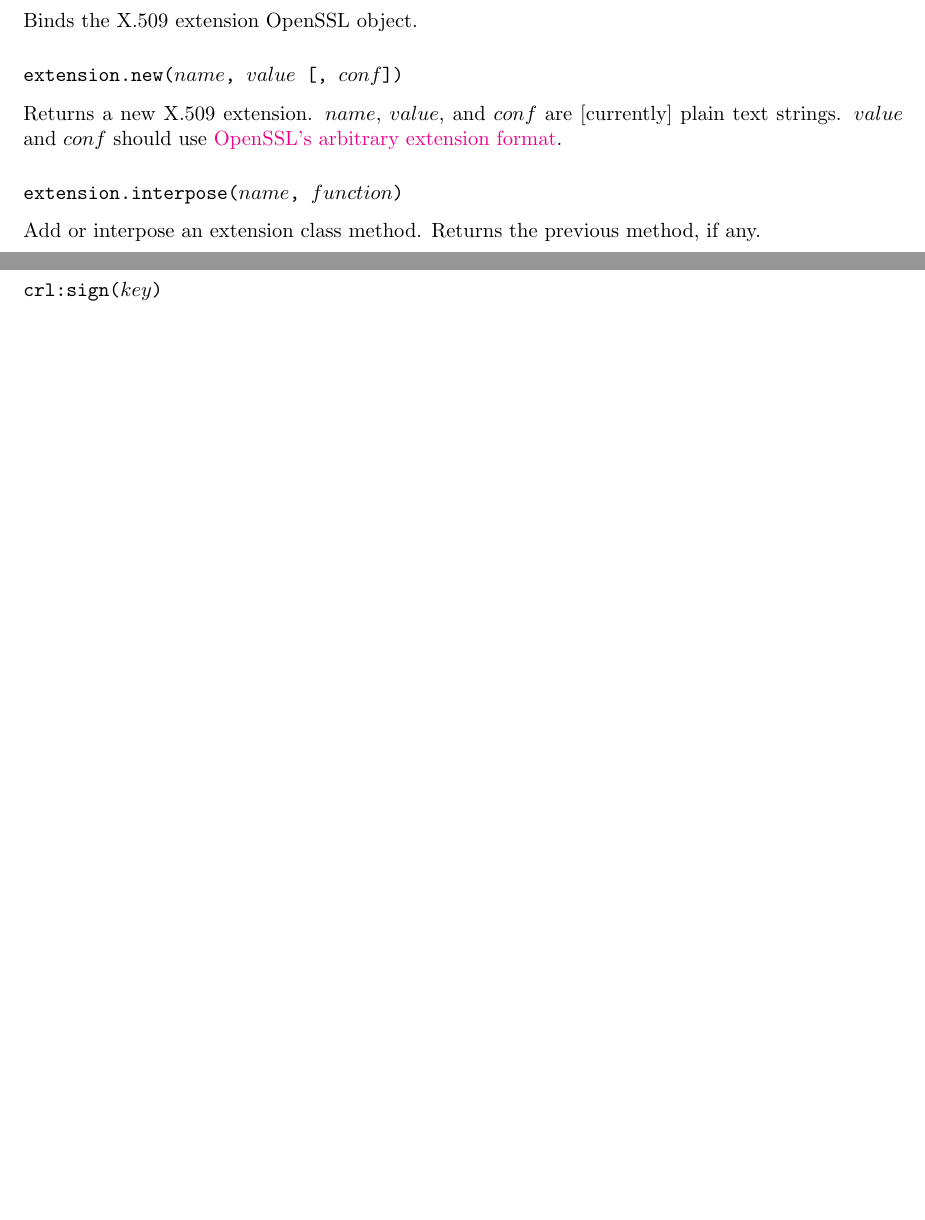
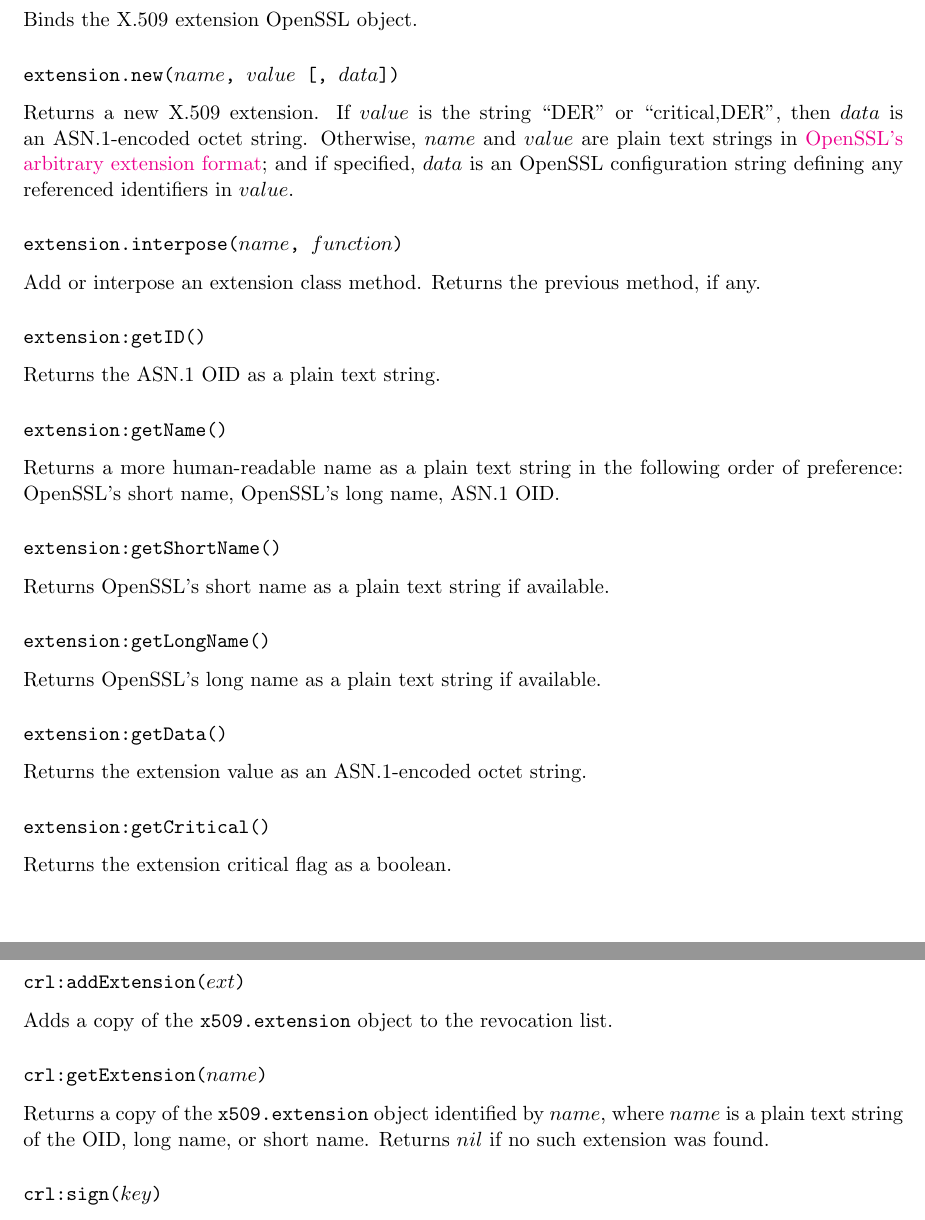
Before and after one commit to wahern/luaossl, a LaTeX book (doc/luaossl.tex): two parts of pages 12 and 17 of 30 before the commit and two parts of pages 12 and 18 of 31 after it, joined at a grey line, cut so that both start at the same text, the shorter picture padded with empty space. Compiled offline with pdfLaTeX.

Commit message:
update documentation for new extension APIs

```diff
--- a/doc/luaossl.tex
+++ b/doc/luaossl.tex
@@ -355,14 +355,37 @@ Returns a key-value iterator over the alternative names. The key is one of ``ema
 
 Binds the X.509 extension OpenSSL object.
 
-\subsubsection[\fn{extension.new}]{\fn{extension.new($name$, $value$ [, $conf$])}}
+\subsubsection[\fn{extension.new}]{\fn{extension.new($name$, $value$ [, $data$])}}
 
-Returns a new X.509 extension. $name$, $value$, and $conf$ are [currently] plain text strings.
-$value$ and $conf$ should use \href{https://www.openssl.org/docs/apps/x509v3_config.html#ARBITRARY_EXTENSIONS}{OpenSSL's arbitrary extension format}.
+Returns a new X.509 extension. If $value$ is the string ``DER'' or ``critical,DER'', then $data$ is an ASN.1-encoded octet string. Otherwise, $name$ and $value$ are plain text strings in \href{https://www.openssl.org/docs/apps/x509v3_config.html#ARBITRARY_EXTENSIONS}{OpenSSL's arbitrary extension format}; and if specified, $data$ is an OpenSSL configuration string defining any referenced identifiers in $value$.
 
 \subsubsection[\fn{extension.interpose}]{\fn{extension.interpose($name$, $function$)}}
 
 Add or interpose an extension class method. Returns the previous method, if any.
+
+\subsubsection[\fn{extension:getID}]{\fn{extension:getID()}}
+
+Returns the ASN.1 OID as a plain text string.
+
+\subsubsection[\fn{extension:getName}]{\fn{extension:getName()}}
+
+Returns a more human-readable name as a plain text string in the following order of preference: OpenSSL's short name, OpenSSL's long name, ASN.1 OID.
+
+\subsubsection[\fn{extension:getShortName}]{\fn{extension:getShortName()}}
+
+Returns OpenSSL's short name as a plain text string if available.
+
+\subsubsection[\fn{extension:getLongName}]{\fn{extension:getLongName()}}
+
+Returns OpenSSL's long name as a plain text string if available.
+
+\subsubsection[\fn{extension:getData}]{\fn{extension:getData()}}
+
+Returns the extension value as an ASN.1-encoded octet string.
+
+\subsubsection[\fn{extension:getCritical}]{\fn{extension:getCritical()}}
+
+Returns the extension critical flag as a boolean.
 
 \end{Module}
 
@@ -600,6 +627,14 @@ Sets the issuer distinguished name. $name$ should be an \module{x509.name} objec
 \subsubsection[\fn{crl:add}]{\fn{crl:add($serial$ [, $time$])}}
 
 Add the certificate identified by $serial$ to the revocation list. $serial$ should be a \module{openssl.bignum} object, as returned by \fn{x509:getSerial}. $time$ is the revocation date as a Unix timestamp. If unspecified $time$ defaults to the current time.
+
+\subsubsection[\fn{crl:addExtension}]{\fn{crl:addExtension($ext$)}}
+
+Adds a copy of the \module{x509.extension} object to the revocation list.
+
+\subsubsection[\fn{crl:getExtension}]{\fn{crl:getExtension($name$)}}
+
+Returns a copy of the \module{x509.extension} object identified by $name$, where $name$ is a plain text string of the OID, long name, or short name. Returns $nil$ if no such extension was found.
 
 \subsubsection[\fn{crl:sign}]{\fn{crl:sign($key$)}}
 
```
Also changed, not shown: doc/luaossl.pdf, doc/luaossl.tex (6 more changed lines).
